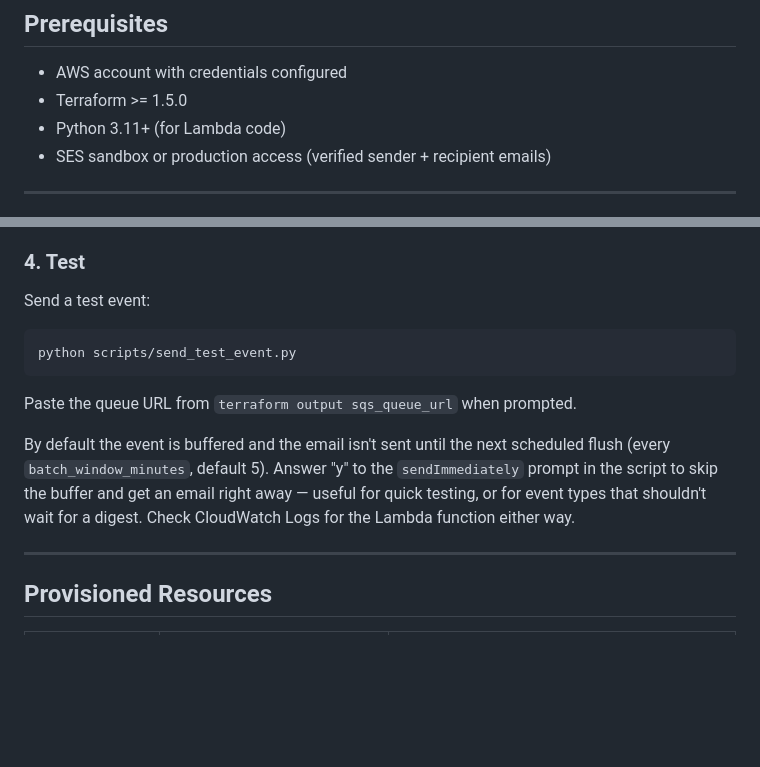
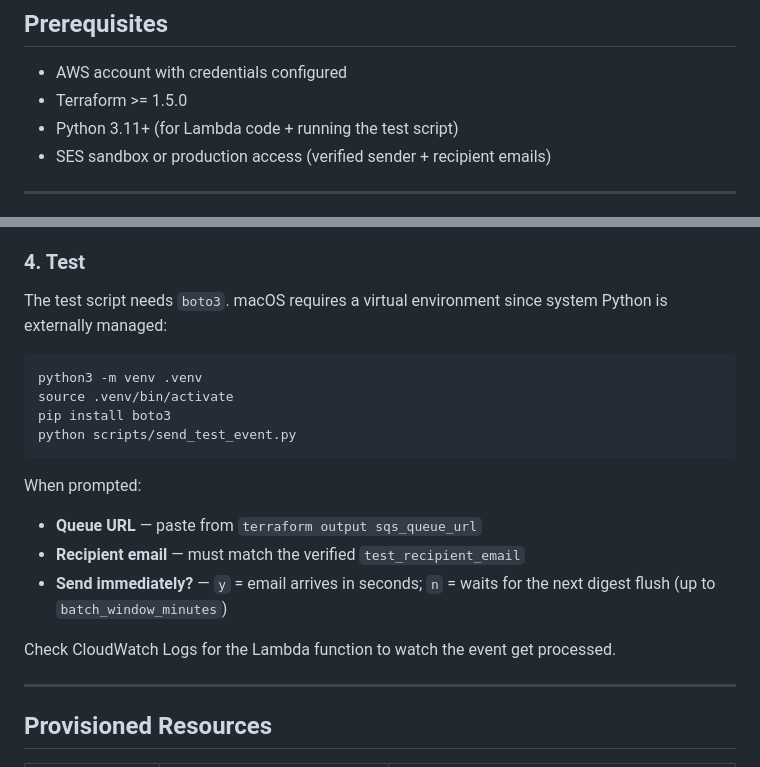
Before and after one commit to namhngo/Terraform-infra-setup, a Markdown page: notifications/README.md, 2 parts joined by grey strips. Drawn GitHub-style; blank space fills up the shorter version.

Commit message:
docs: add venv setup and sendImmediately instructions to README

````diff
--- a/notifications/README.md
+++ b/notifications/README.md
@@ -82,7 +82,7 @@ notifications/
 
 - AWS account with credentials configured
 - Terraform >= 1.5.0
-- Python 3.11+ (for Lambda code)
+- Python 3.11+ (for Lambda code + running the test script)
 - SES sandbox or production access (verified sender + recipient emails)
 
 ---
@@ -118,19 +118,21 @@ After apply, check your inbox for two emails:
 
 ### 4. Test
 
-Send a test event:
+The test script needs `boto3`. macOS requires a virtual environment since system Python is externally managed:
 
 ```bash
+python3 -m venv .venv
+source .venv/bin/activate
+pip install boto3
 python scripts/send_test_event.py
 ```
 
-Paste the queue URL from `terraform output sqs_queue_url` when prompted.
+When prompted:
+- **Queue URL** — paste from `terraform output sqs_queue_url`
+- **Recipient email** — must match the verified `test_recipient_email`
+- **Send immediately?** — `y` = email arrives in seconds; `n` = waits for the next digest flush (up to `batch_window_minutes`)
 
-By default the event is buffered and the email isn't sent until the next
-scheduled flush (every `batch_window_minutes`, default 5). Answer "y" to the
-`sendImmediately` prompt in the script to skip the buffer and get an email
-right away — useful for quick testing, or for event types that shouldn't
-wait for a digest. Check CloudWatch Logs for the Lambda function either way.
+Check CloudWatch Logs for the Lambda function to watch the event get processed.
 
 ---
 
````
